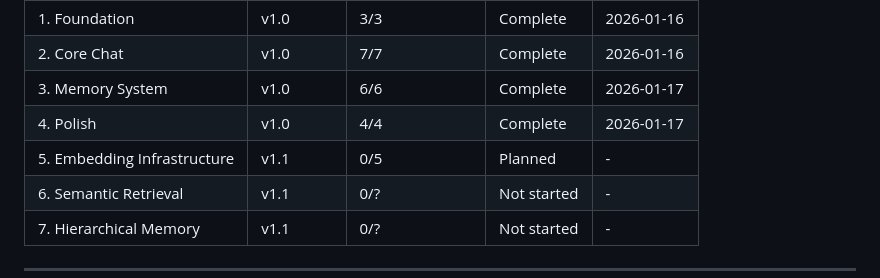
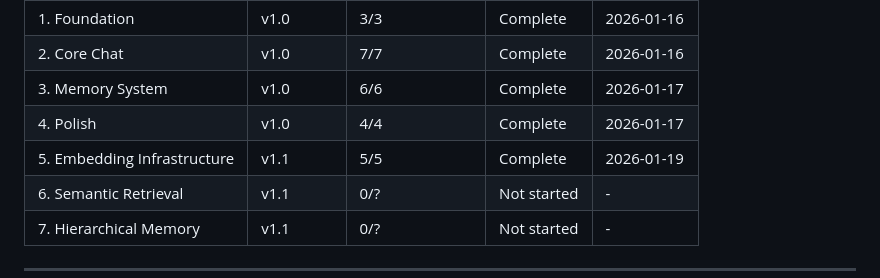
Before and after one commit to NoahNovickFaille/yvr-pitch-putt, a Markdown page: .planning/ROADMAP.md, the part around one of its changes. Rendered like a GitHub page.

```diff
--- a/.planning/ROADMAP.md
+++ b/.planning/ROADMAP.md
@@ -127,7 +127,7 @@ Plans:
 | 2. Core Chat | v1.0 | 7/7 | Complete | 2026-01-16 |
 | 3. Memory System | v1.0 | 6/6 | Complete | 2026-01-17 |
 | 4. Polish | v1.0 | 4/4 | Complete | 2026-01-17 |
-| 5. Embedding Infrastructure | v1.1 | 0/5 | Planned | - |
+| 5. Embedding Infrastructure | v1.1 | 5/5 | Complete | 2026-01-19 |
 | 6. Semantic Retrieval | v1.1 | 0/? | Not started | - |
 | 7. Hierarchical Memory | v1.1 | 0/? | Not started | - |
 
```
Also changed, not shown: other parts of .planning/ROADMAP.md (+6 -6 lines), .planning/REQUIREMENTS.md (+6 -6 lines), 1 other file.
